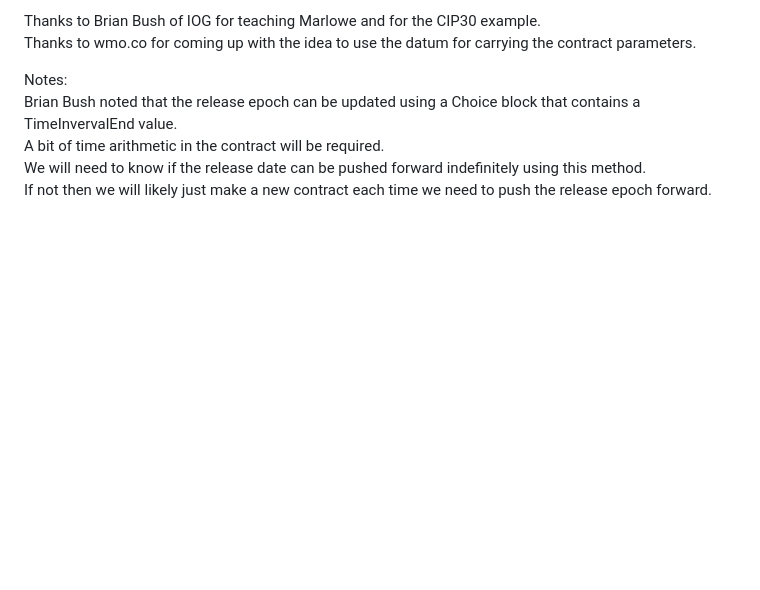
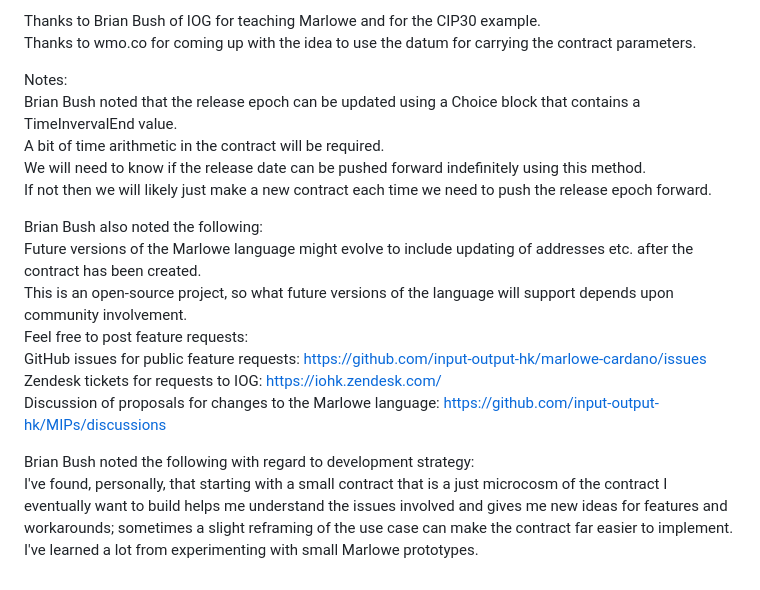
Before and after one commit to johnshearing/SmartWallet, a Markdown page: motivation.md, the part around the change. Drawn GitHub-style; blank space fills up the shorter version.

```diff
--- a/motivation.md
+++ b/motivation.md
@@ -40,3 +40,15 @@ Brian Bush noted that the release epoch can be updated using a Choice block that
 A bit of time arithmetic in the contract will be required.
 We will need to know if the release date can be pushed forward indefinitely using this method.
 If not then we will likely just make a new contract each time we need to push the release epoch forward.
+
+Brian Bush also noted the following:
+Future versions of the Marlowe language might evolve to include updating of addresses etc. after the contract has been created.
+This is an open-source project, so what future versions of the language will support depends upon community involvement.
+Feel free to post feature requests:
+GitHub issues for public feature requests: https://github.com/input-output-hk/marlowe-cardano/issues
+Zendesk tickets for requests to IOG: https://iohk.zendesk.com/
+Discussion of proposals for changes to the Marlowe language: https://github.com/input-output-hk/MIPs/discussions
+
+Brian Bush noted the following with regard to development strategy:
+I've found, personally, that starting with a small contract that is a just microcosm of the contract I eventually want to build helps me understand the issues involved and gives me new ideas for features and workarounds; sometimes a slight reframing of the use case can make the contract far easier to implement.
+I've learned a lot from experimenting with small Marlowe prototypes.
```
